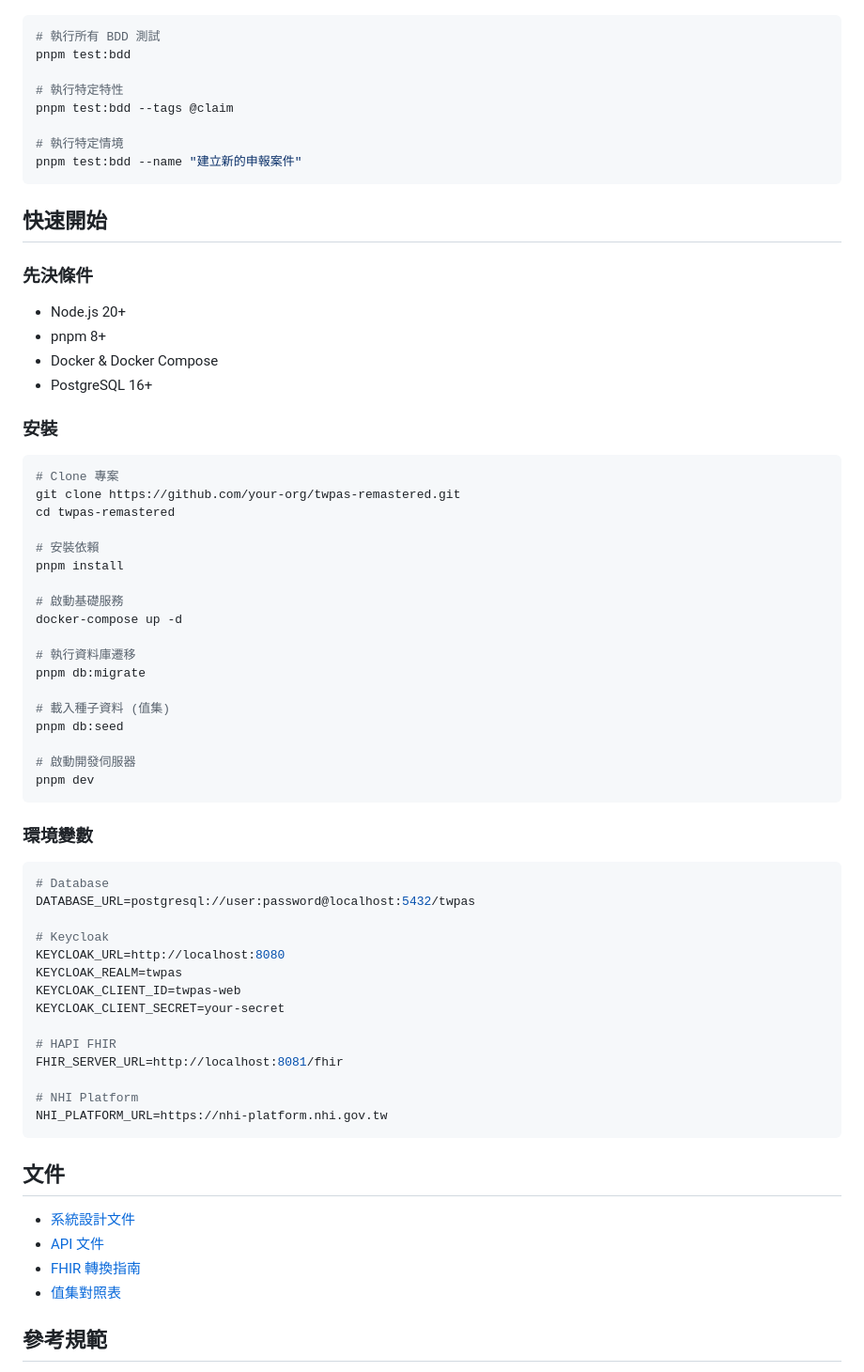
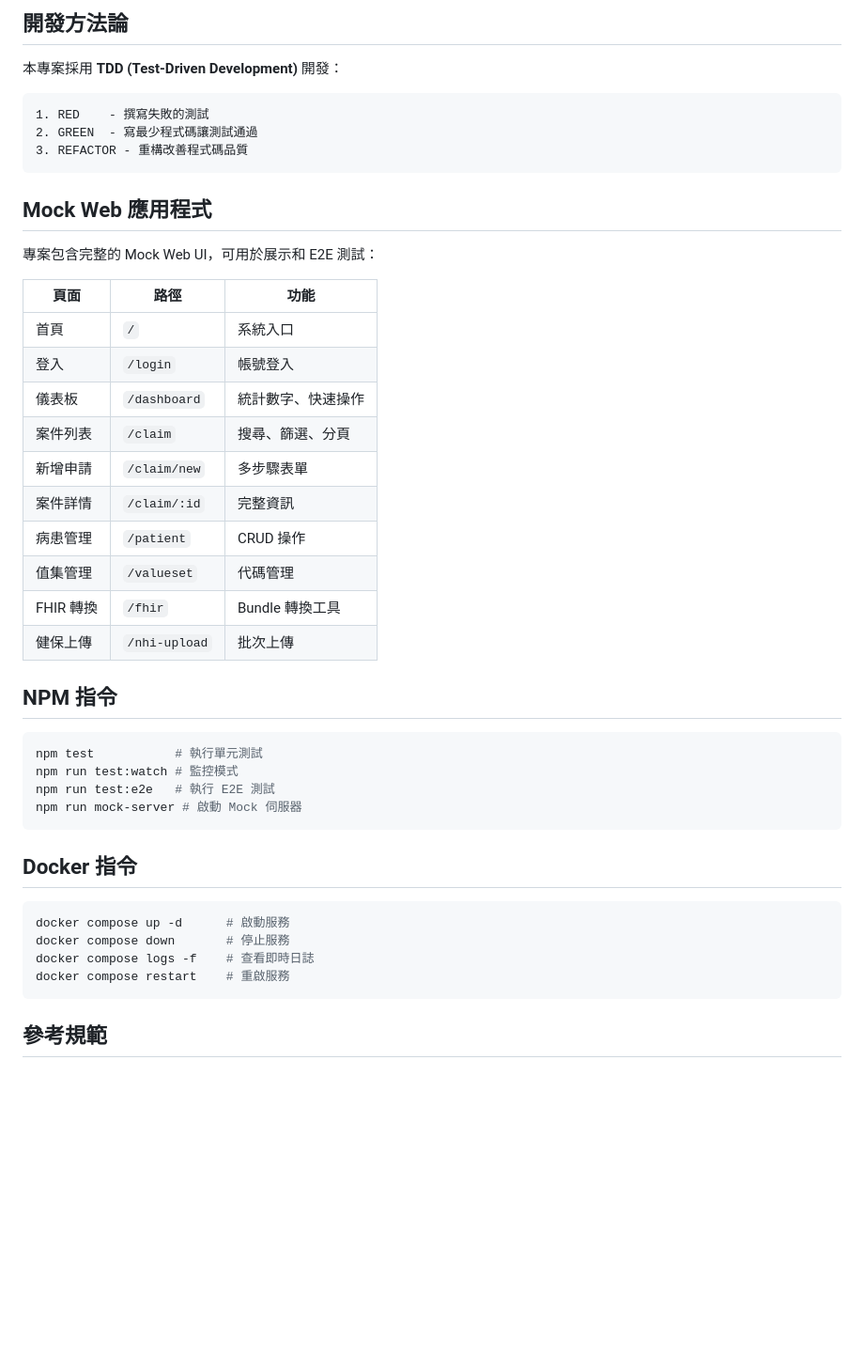
Before and after one commit to Lorex/twpas-remastered, a Markdown page: README.md, the part around one of its changes. Shown at 94% size. Rendered like a GitHub page; blank space fills up the shorter version.

````diff
--- a/README.md
+++ b/README.md
@@ -134,72 +124,47 @@ features/
+## 開發方法論
+
+本專案採用 **TDD (Test-Driven Development)** 開發：
+
+```
+1. RED    - 撰寫失敗的測試
+2. GREEN  - 寫最少程式碼讓測試通過
+3. REFACTOR - 重構改善程式碼品質
+```
+
+## Mock Web 應用程式
+
+專案包含完整的 Mock Web UI，可用於展示和 E2E 測試：
+
+| 頁面 | 路徑 | 功能 |
+|------|------|------|
+| 首頁 | `/` | 系統入口 |
+| 登入 | `/login` | 帳號登入 |
+| 儀表板 | `/dashboard` | 統計數字、快速操作 |
+| 案件列表 | `/claim` | 搜尋、篩選、分頁 |
+| 新增申請 | `/claim/new` | 多步驟表單 |
+| 案件詳情 | `/claim/:id` | 完整資訊 |
+| 病患管理 | `/patient` | CRUD 操作 |
+| 值集管理 | `/valueset` | 代碼管理 |
+| FHIR 轉換 | `/fhir` | Bundle 轉換工具 |
+| 健保上傳 | `/nhi-upload` | 批次上傳 |
+
+## NPM 指令
 
 ```bash
-# 執行所有 BDD 測試
-pnpm test:bdd
-
-# 執行特定特性
-pnpm test:bdd --tags @claim
-
-# 執行特定情境
-pnpm test:bdd --name "建立新的申報案件"
+npm test           # 執行單元測試
+npm run test:watch # 監控模式
+npm run test:e2e   # 執行 E2E 測試
+npm run mock-server # 啟動 Mock 伺服器
 ```
 
-## 快速開始
-
-### 先決條件
-
-- Node.js 20+
-- pnpm 8+
-- Docker & Docker Compose
-- PostgreSQL 16+
-
-### 安裝
+## Docker 指令
 
 ```bash
-# Clone 專案
-git clone https://github.com/your-org/twpas-remastered.git
-cd twpas-remastered
-
-# 安裝依賴
-pnpm install
-
-# 啟動基礎服務
-docker-compose up -d
-
-# 執行資料庫遷移
-pnpm db:migrate
-
-# 載入種子資料 (值集)
-pnpm db:seed
-
-# 啟動開發伺服器
-pnpm dev
+docker compose up -d      # 啟動服務
+docker compose down       # 停止服務
+docker compose logs -f    # 查看即時日誌
+docker compose restart    # 重啟服務
 ```
-
-### 環境變數
-
-```env
-# Database
-DATABASE_URL=postgresql://user:password@localhost:5432/twpas
-
-# Keycloak
-KEYCLOAK_URL=http://localhost:8080
-KEYCLOAK_REALM=twpas
-KEYCLOAK_CLIENT_ID=twpas-web
-KEYCLOAK_CLIENT_SECRET=your-secret
-
-# HAPI FHIR
-FHIR_SERVER_URL=http://localhost:8081/fhir
-
-# NHI Platform
-NHI_PLATFORM_URL=https://nhi-platform.nhi.gov.tw
-```
-
-## 文件
-
-- [系統設計文件](./docs/design.md)
-- [API 文件](./docs/api.md)
-- [FHIR 轉換指南](./docs/fhir-mapping.md)
-- [值集對照表](./docs/valuesets.md)
 
 ## 參考規範
 
````
Also changed, not shown: other parts of README.md (+79 -89 lines).
